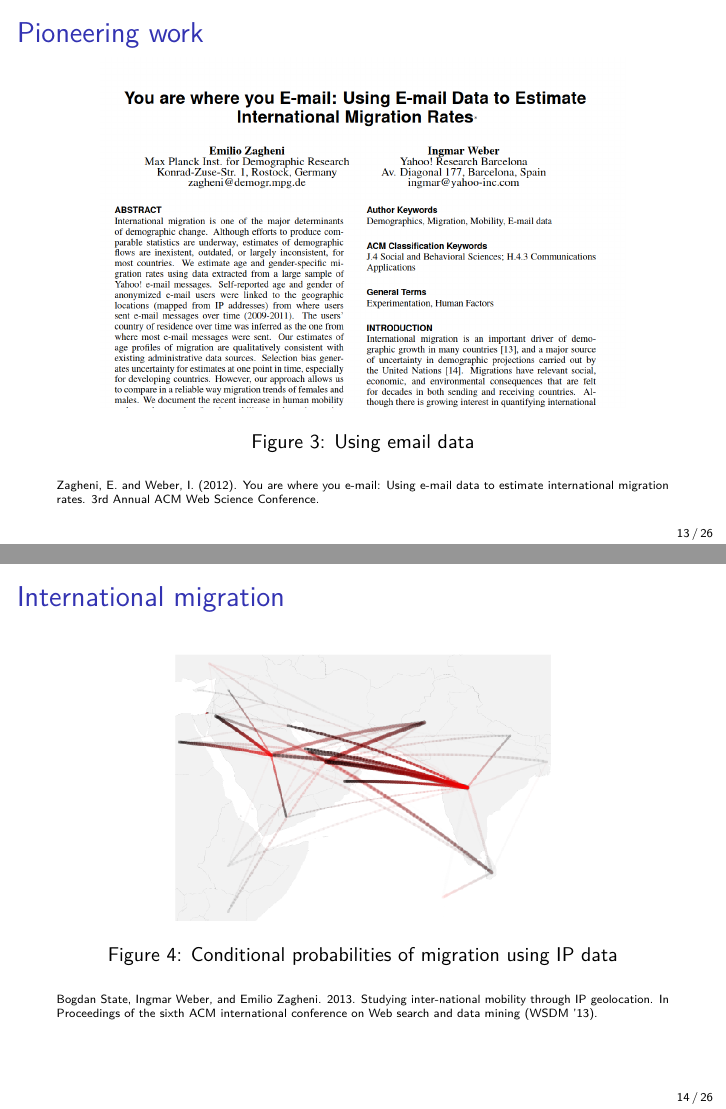
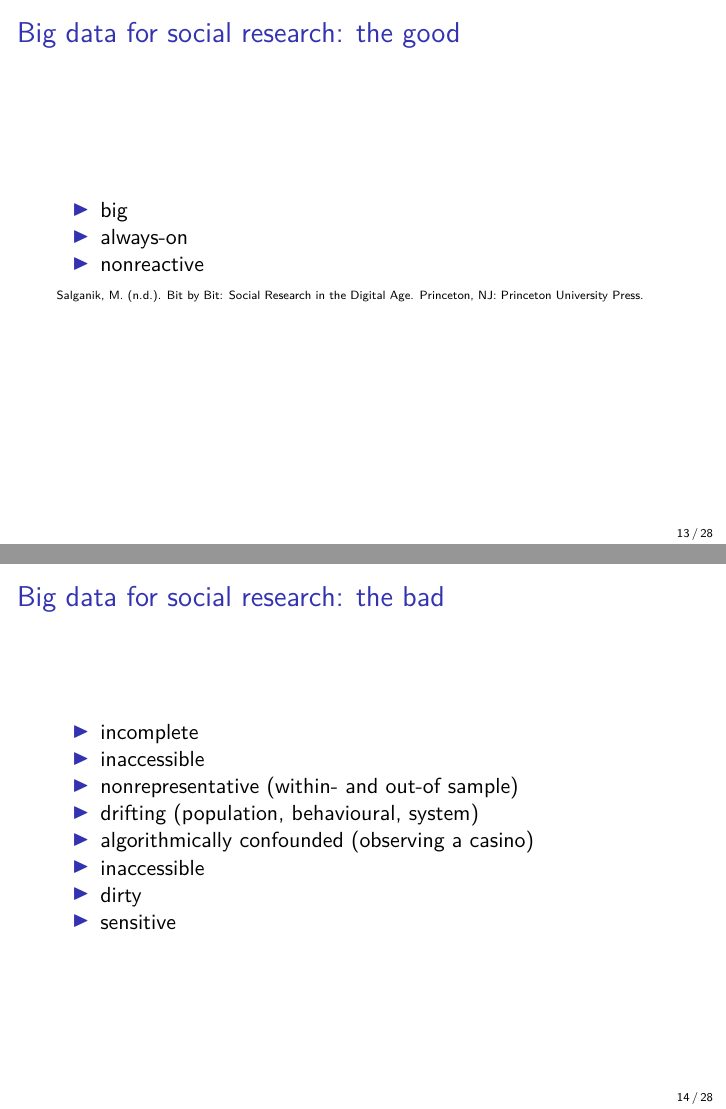
Before and after one commit to jomuzhi/EDSD20_digital_demography, an R Markdown document (Presentations/1 - Introduction to digital demography/1_intro.Rmd): pages 13 and 14 of 26 before the commit and pages 13 and 14 of 28 after it, joined at a grey line. Rendered offline with R 4.5, knitr and Pandoc, then LaTeX, with nearby package versions.

Commit message:
salganik

```diff
--- a/Presentations/1 - Introduction to digital demography/1_intro.Rmd
+++ b/Presentations/1 - Introduction to digital demography/1_intro.Rmd
@@ -105,6 +105,25 @@ Assignments due Friday April 3 at midnight (CET):
 
 \tiny https://commons.wikimedia.org/wiki/File:Volkstelling_1925_Census.jpg
 
+## Big data for social research: the good
+
+- big
+- always-on
+- nonreactive
+
+\tiny Salganik, M. (n.d.). Bit by Bit: Social Research in the Digital Age. Princeton, NJ: Princeton University Press.
+
+## Big data for social research: the bad
+
+- incomplete
+- inaccessible
+- nonrepresentative (within- and out-of sample)
+- drifting (population, behavioural, system)
+- algorithmically confounded (observing a casino)
+- inaccessible
+- dirty
+- sensitive
+
 
 ## Pioneering work
 
```
Also changed, not shown: 2 other files.
